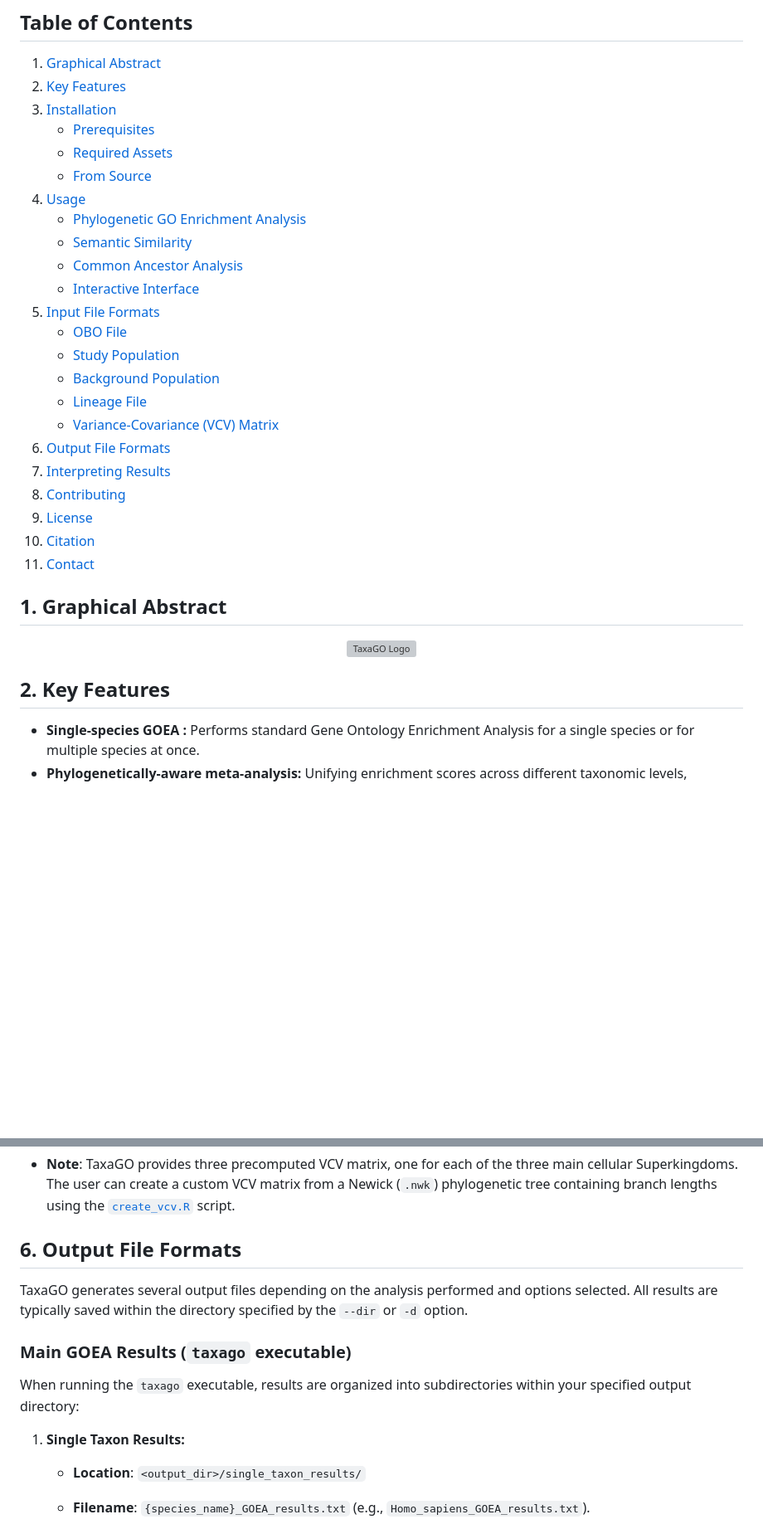
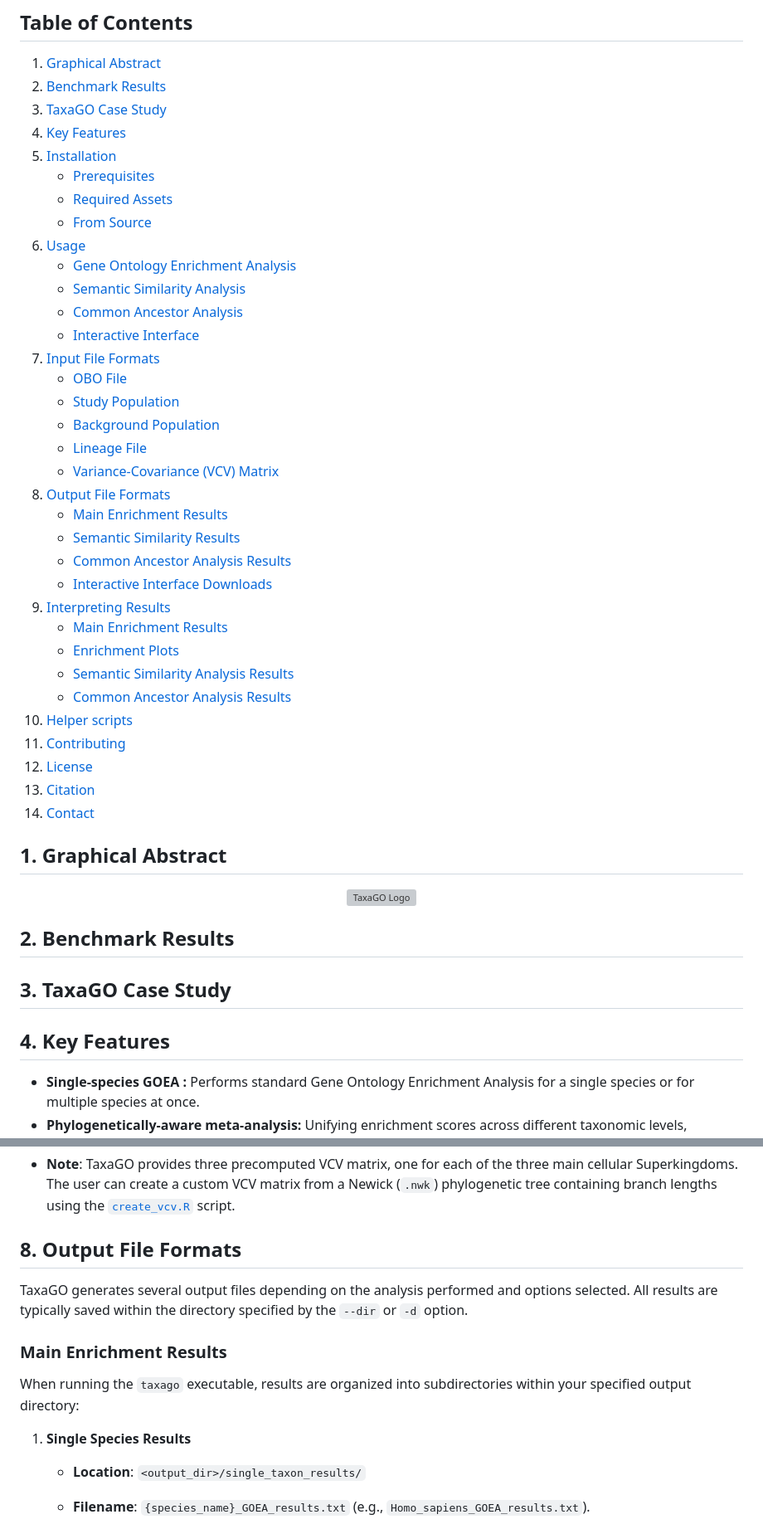
Before and after one commit to Georgakopoulos-Soares-lab/TaxaGO, a Markdown page: README.md, 2 parts joined by grey strips. Shown at 83% size. Rendered like a GitHub page; blank space fills up the shorter version; grey boxes are pictures that could not be loaded.

```diff
--- a/README.md
+++ b/README.md
@@ -15,28 +15,39 @@
 ## Table of Contents
 
 1.  [Graphical Abstract](#1-graphical-abstract)
-2.  [Key Features](#2-key-features)
-3.  [Installation](#3-installation)
+2.  [Benchmark Results](#2-benchmark-results)
+3.  [TaxaGO Case Study](#3-taxago-case-study)
+4.  [Key Features](#4-key-features)
+5.  [Installation](#5-installation)
     * [Prerequisites](#prerequisites)
     * [Required Assets](#required-assets)
     * [From Source](#from-source)
-4.  [Usage](#4-usage)
-    * [Phylogenetic GO Enrichment Analysis](#taxago)
-    * [Semantic Similarity](#semantic-similarity)
-    * [Common Ancestor Analysis](#common-ancestors)
-    * [Interactive Interface](#taxago-interactive)
-5.  [Input File Formats](#4-input-file-formats)
+6.  [Usage](#6-usage)
+    * [Gene Ontology Enrichment Analysis](#gene-ontology-enrichment-analysis)
+    * [Semantic Similarity Analysis](#semantic-similarity-analysis)
+    * [Common Ancestor Analysis](#common-ancestor-analysis)
+    * [Interactive Interface](#interactive-interface)
+7.  [Input File Formats](#7-input-file-formats)
     * [OBO File](#obo-file)
     * [Study Population](#study-population)
     * [Background Population](#background-population)
     * [Lineage File](#lineage-file)
     * [Variance-Covariance (VCV) Matrix](#variance-covariance-vcv-matrix)
-6.  [Output File Formats](#6-output-file-formats)
-7.  [Interpreting Results](#7-interpreting-results)
-8.  [Contributing](#8-contributing)
-9.  [License](#9-license)
-10. [Citation](#10-citation)
-11. [Contact](#11-contact)
+8.  [Output File Formats](#8-output-file-formats)
+    * [Main Enrichment Results](#main-enrichment-results)
+    * [Semantic Similarity Results](#semantic-similarity-results)
+    * [Common Ancestor Analysis Results](#common-ancestor-analysis-results)
+    * [Interactive Interface Downloads](#interactive-interface-downloads)
+9.  [Interpreting Results](#9-interpreting-results)
+    * [Main Enrichment Results](#main-enrichment-results)
+    * [Enrichment Plots](#enrichment-plots)
+    * [Semantic Similarity Analysis Results](#semantic-similarity-analysis-results)
+    * [Common Ancestor Analysis Results](#common-ancestor-analysis-results)
+10.  [Helper scripts](#10-helper-scripts)
+11.  [Contributing](#11-contributing)
+12.  [License](#12-license)
+13.  [Citation](#13-citation)
+14.  [Contact](#14-contact)
 
 ## 1. Graphical Abstract
 
@@ -44,7 +55,13 @@
   <img src="abstract.png" alt="TaxaGO Logo" width="1000"/>
 </p>
 
-## 2. Key Features
+## 2. Benchmark Results
+
+
+## 3. TaxaGO Case Study
+
+
+## 4. Key Features
 
 * **Single-species GOEA :** Performs standard Gene Ontology Enrichment Analysis for a single species or for multiple species at once.
 * **Phylogenetically-aware meta-analysis:** Unifying enrichment scores across different taxonomic levels, considering the evolutionary relationships between species.
@@ -397,15 +414,15 @@ The study population represents the set of proteins/genes of interest for your a
 
 * **Note**: TaxaGO provides three precomputed VCV matrix, one for each of the three main cellular Superkingdoms. The user can create a custom VCV matrix from a Newick (`.nwk`) phylogenetic tree containing branch lengths using the [`create_vcv.R`](helper_scripts/create_vcv.R) script.
 
-## 6. Output File Formats
+## 8. Output File Formats
 
 TaxaGO generates several output files depending on the analysis performed and options selected. All results are typically saved within the directory specified by the `--dir` or `-d` option.
 
-### Main GOEA Results (`taxago` executable)
+### Main Enrichment Results
 
 When running the `taxago` executable, results are organized into subdirectories within your specified output directory:
 
-1.  **Single Taxon Results:**
+1.  **Single Species Results**
 
     * **Location**: `<output_dir>/single_taxon_results/`
 
```
Also changed, not shown: other parts of README.md (+91 -22 lines).
